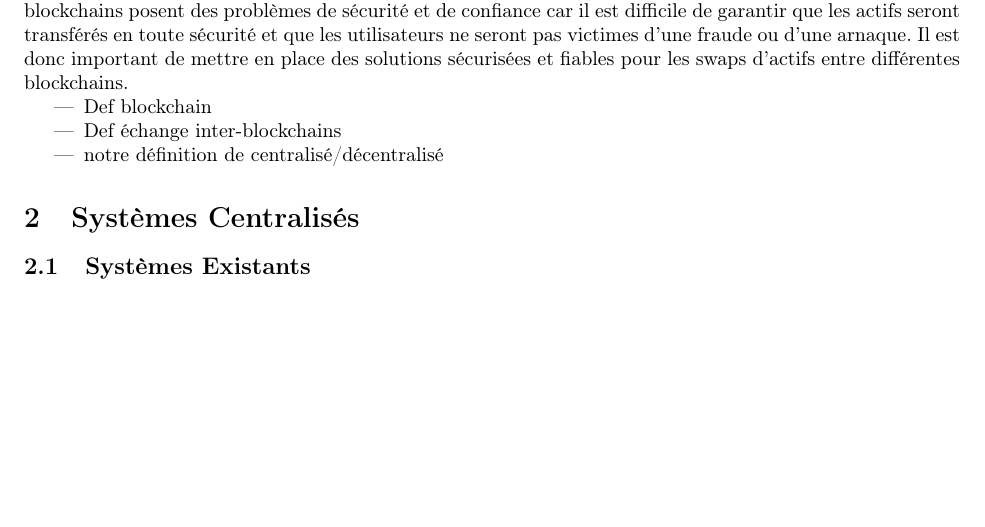
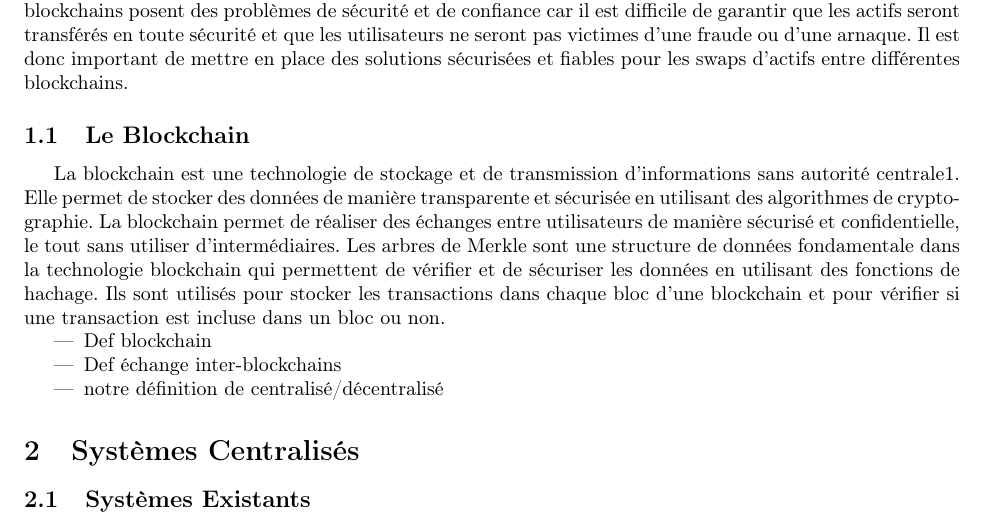
Before and after one commit to DorianVolt/pfe_blockchain, a LaTeX paper (docs/rapportFinal/main.tex, which reads docs/rapportFinal/introduction/index.tex): part of page 4 of 7 before the commit and part of page 4 of 8 after it, cut so that both start at the same text, the shorter picture padded with empty space. Compiled offline with pdfLaTeX.

Commit message:
ajout Intro general + def blockchain

```diff
--- a/docs/rapportFinal/introduction/index.tex
+++ b/docs/rapportFinal/introduction/index.tex
@@ -10,6 +10,14 @@ transférés en toute sécurité et que les utilisateurs ne seront pas victimes
 donc important de mettre en place des solutions sécurisées et fiables pour les swaps d’actifs entre différentes
 blockchains.
 
+\subsection{Le Blockchain}
+La blockchain est une technologie de stockage et de transmission d’informations sans autorité centrale1. Elle
+permet de stocker des données de manière transparente et sécurisée en utilisant des algorithmes de cryptographie.
+La blockchain permet de réaliser des échanges entre utilisateurs de manière sécurisé et confidentielle,
+le tout sans utiliser d'intermédiaires. Les arbres de Merkle sont une structure de données fondamentale
+dans la technologie blockchain qui permettent de vérifier et de sécuriser les données en utilisant des
+fonctions de hachage. Ils sont utilisés pour stocker les transactions dans
+chaque bloc d’une blockchain et pour vérifier si une transaction est incluse dans un bloc ou non.
 
 \begin{itemize}
     \item Def blockchain
```
